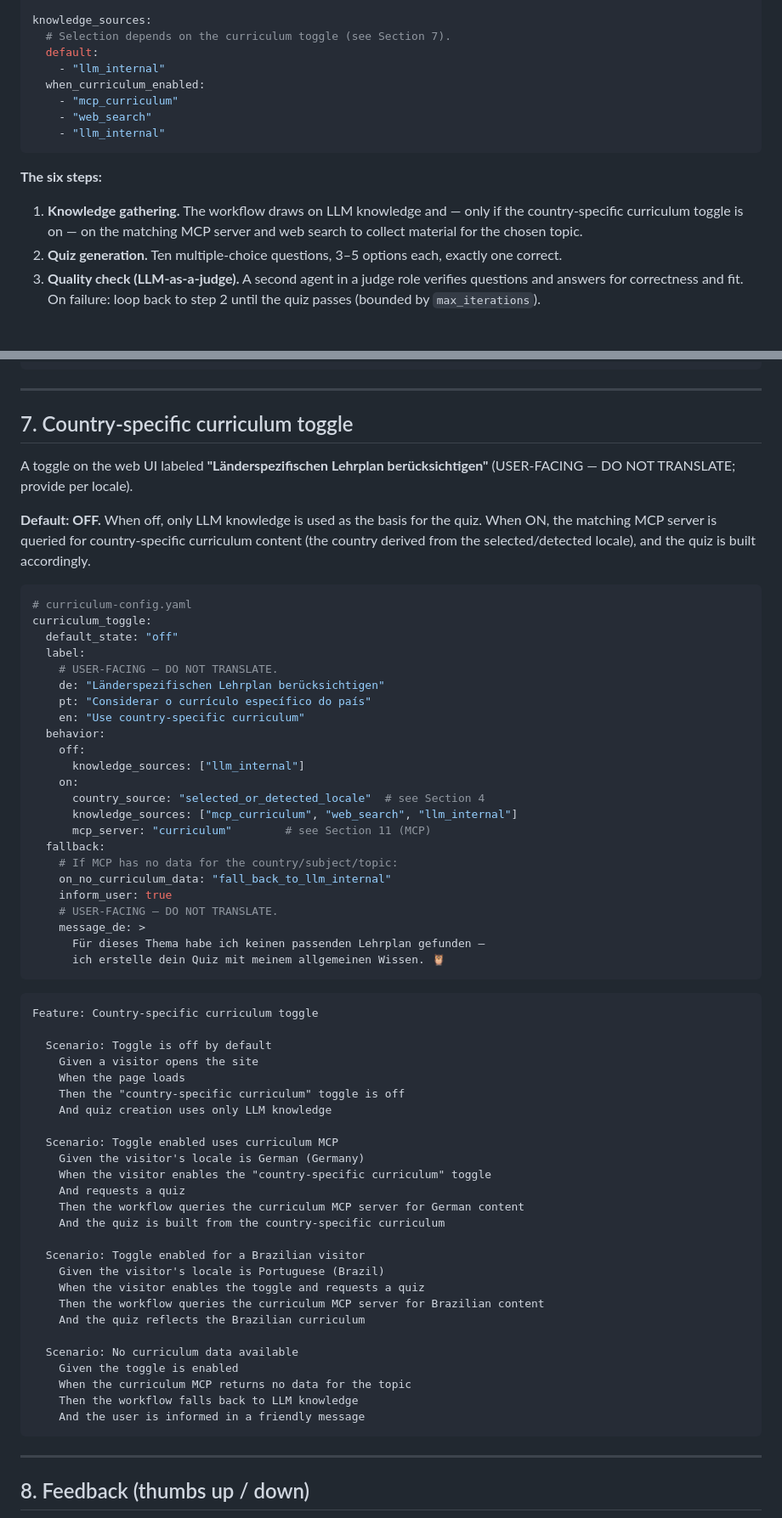
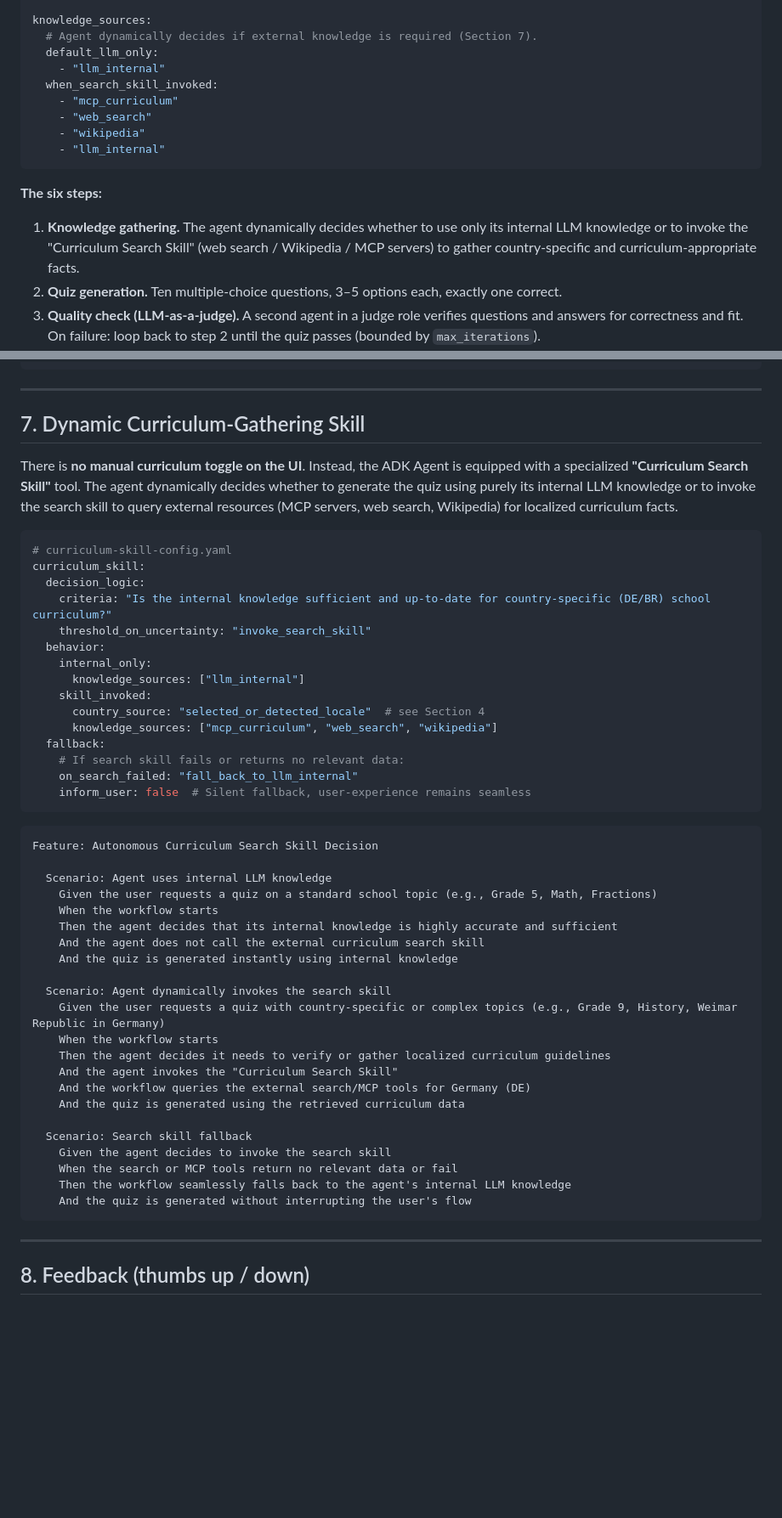
Before and after one commit to leomuf/foxquiz, a Markdown page: specs/my_spec.md, 2 parts joined by grey strips. Shown at 85% size. Rendered like a GitHub page; blank space fills up the shorter version.

Commit message:
Updated project specification: Using MCP servers for country-specific curriculum search is now an agent skill instead of a toggle button which can be selected by the user on the UI

````diff
--- a/specs/my_spec.md
+++ b/specs/my_spec.md
@@ -277,20 +276,22 @@ judge:
   max_iterations: 5                   # guard against infinite loops
 
 knowledge_sources:
-  # Selection depends on the curriculum toggle (see Section 7).
-  default:
+  # Agent dynamically decides if external knowledge is required (Section 7).
+  default_llm_only:
     - "llm_internal"
-  when_curriculum_enabled:
+  when_search_skill_invoked:
     - "mcp_curriculum"
     - "web_search"
+    - "wikipedia"
     - "llm_internal"
 ```
 
 **The six steps:**
 
-1. **Knowledge gathering.** The workflow draws on LLM knowledge and —
-   only if the country-specific curriculum toggle is on — on the matching
-   MCP server and web search to collect material for the chosen topic.
+1. **Knowledge gathering.** The agent dynamically decides whether to use
+   only its internal LLM knowledge or to invoke the "Curriculum Search Skill"
+   (web search / Wikipedia / MCP servers) to gather country-specific and
+   curriculum-appropriate facts.
 2. **Quiz generation.** Ten multiple-choice questions, 3–5 options each,
    exactly one correct.
 3. **Quality check (LLM-as-a-judge).** A second agent in a judge role
@@ -335,69 +336,51 @@ Feature: Quiz solving and result
 
 ---
 
-## 7. Country-specific curriculum toggle
+## 7. Dynamic Curriculum-Gathering Skill
 
-A toggle on the web UI labeled **"Länderspezifischen Lehrplan
-berücksichtigen"** (USER-FACING — DO NOT TRANSLATE; provide per locale).
-
-**Default: OFF.** When off, only LLM knowledge is used as the basis for the
-quiz. When ON, the matching MCP server is queried for country-specific
-curriculum content (the country derived from the selected/detected locale),
-and the quiz is built accordingly.
+There is **no manual curriculum toggle on the UI**. Instead, the ADK Agent is equipped with a specialized **"Curriculum Search Skill"** tool. The agent dynamically decides whether to generate the quiz using purely its internal LLM knowledge or to invoke the search skill to query external resources (MCP servers, web search, Wikipedia) for localized curriculum facts.
 
 ```yaml
-# curriculum-config.yaml
-curriculum_toggle:
-  default_state: "off"
-  label:
-    # USER-FACING — DO NOT TRANSLATE.
-    de: "Länderspezifischen Lehrplan berücksichtigen"
-    pt: "Considerar o currículo específico do país"
-    en: "Use country-specific curriculum"
+# curriculum-skill-config.yaml
+curriculum_skill:
+  decision_logic:
+    criteria: "Is the internal knowledge sufficient and up-to-date for country-specific (DE/BR) school curriculum?"
+    threshold_on_uncertainty: "invoke_search_skill"
   behavior:
-    off:
+    internal_only:
       knowledge_sources: ["llm_internal"]
-    on:
+    skill_invoked:
       country_source: "selected_or_detected_locale"  # see Section 4
-      knowledge_sources: ["mcp_curriculum", "web_search", "llm_internal"]
-      mcp_server: "curriculum"        # see Section 11 (MCP)
+      knowledge_sources: ["mcp_curriculum", "web_search", "wikipedia"]
   fallback:
-    # If MCP has no data for the country/subject/topic:
-    on_no_curriculum_data: "fall_back_to_llm_internal"
-    inform_user: true
-    # USER-FACING — DO NOT TRANSLATE.
-    message_de: >
-      Für dieses Thema habe ich keinen passenden Lehrplan gefunden –
-      ich erstelle dein Quiz mit meinem allgemeinen Wissen. 🦉
+    # If search skill fails or returns no relevant data:
+    on_search_failed: "fall_back_to_llm_internal"
+    inform_user: false  # Silent fallback, user-experience remains seamless
 ```
 
 ```gherkin
-Feature: Country-specific curriculum toggle
+Feature: Autonomous Curriculum Search Skill Decision
 
-  Scenario: Toggle is off by default
-    Given a visitor opens the site
-    When the page loads
-    Then the "country-specific curriculum" toggle is off
-    And quiz creation uses only LLM knowledge
+  Scenario: Agent uses internal LLM knowledge
+    Given the user requests a quiz on a standard school topic (e.g., Grade 5, Math, Fractions)
+    When the workflow starts
+    Then the agent decides that its internal knowledge is highly accurate and sufficient
+    And the agent does not call the external curriculum search skill
+    And the quiz is generated instantly using internal knowledge
 
-  Scenario: Toggle enabled uses curriculum MCP
-    Given the visitor's locale is German (Germany)
-    When the visitor enables the "country-specific curriculum" toggle
-    And requests a quiz
-    Then the workflow queries the curriculum MCP server for German content
-    And the quiz is built from the country-specific curriculum
+  Scenario: Agent dynamically invokes the search skill
+    Given the user requests a quiz with country-specific or complex topics (e.g., Grade 9, History, Weimar Republic in Germany)
+    When the workflow starts
+    Then the agent decides it needs to verify or gather localized curriculum guidelines
+    And the agent invokes the "Curriculum Search Skill"
+    And the workflow queries the external search/MCP tools for Germany (DE)
+    And the quiz is generated using the retrieved curriculum data
 
-  Scenario: Toggle enabled for a Brazilian visitor
-    Given the visitor's locale is Portuguese (Brazil)
-    When the visitor enables the toggle and requests a quiz
-    Then the workflow queries the curriculum MCP server for Brazilian content
-    And the quiz reflects the Brazilian curriculum
-
-  Scenario: No curriculum data available
-    Given the toggle is enabled
-    When the curriculum MCP returns no data for the topic
-    Then the workflow falls back to LLM knowledge
-    And the user is informed in a friendly message
+  Scenario: Search skill fallback
+    Given the agent decides to invoke the search skill
+    When the search or MCP tools return no relevant data or fail
+    Then the workflow seamlessly falls back to the agent's internal LLM knowledge
+    And the quiz is generated without interrupting the user's flow
 ```
 
 ---
````
Also changed, not shown: other parts of specs/my_spec.md (+3 -4 lines).
